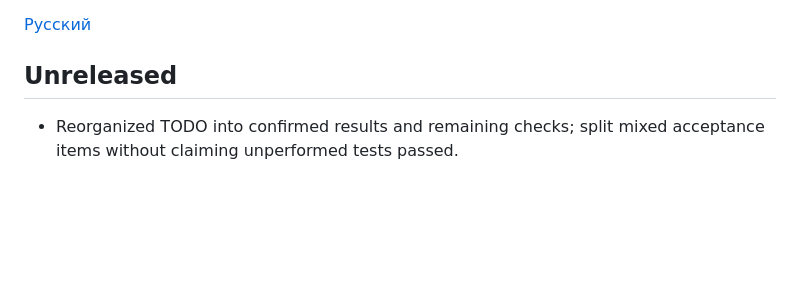
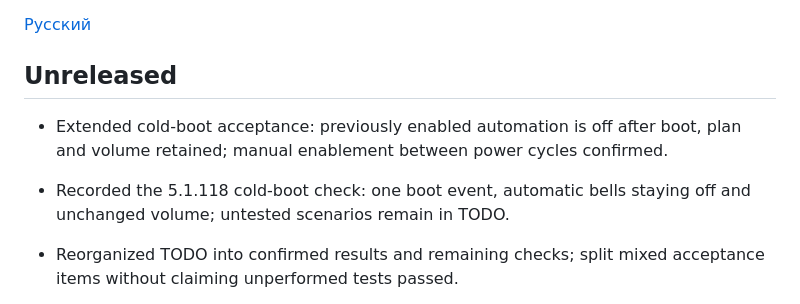
Before and after one commit to ViacheslavMezentsev/schoolbell, a Markdown page: CHANGELOG.en.md, the part around the change. GitHub-like rendering; blank space fills up the shorter version.

```diff
--- a/CHANGELOG.en.md
+++ b/CHANGELOG.en.md
@@ -3,6 +3,10 @@
 [Русский](CHANGELOG.md)
 
 ## Unreleased
+
+- Extended cold-boot acceptance: previously enabled automation is off after boot, plan and volume retained; manual enablement between power cycles confirmed.
+
+- Recorded the 5.1.118 cold-boot check: one boot event, automatic bells staying off and unchanged volume; untested scenarios remain in TODO.
 
 - Reorganized TODO into confirmed results and remaining checks; split mixed acceptance items without claiming unperformed tests passed.
 
```
Also changed, not shown: CHANGELOG.md (+4 -0 lines), TODO.md (+5 -1 lines).
